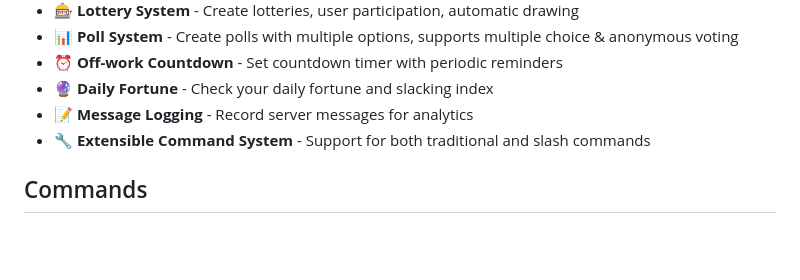
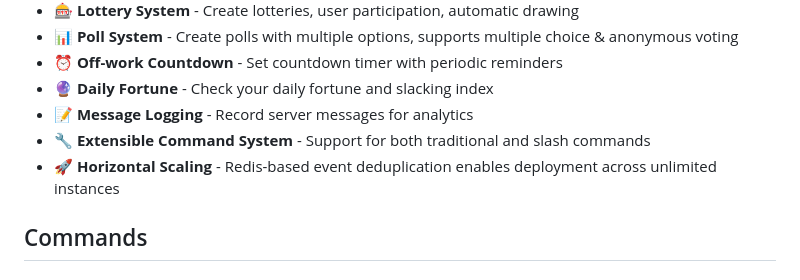
Before and after one commit to MingGH/kage, a Markdown page: README.md, the part around the change. Drawn GitHub-style; blank space fills up the shorter version.

```diff
--- a/README.md
+++ b/README.md
@@ -51,6 +51,7 @@ PRs are welcome! Feel free to contribute new features, bug fixes, or improvement
 - 🔮 **Daily Fortune** - Check your daily fortune and slacking index
 - 📝 **Message Logging** - Record server messages for analytics
 - 🔧 **Extensible Command System** - Support for both traditional and slash commands
+- 🚀 **Horizontal Scaling** - Redis-based event deduplication enables deployment across unlimited instances
 
 ## Commands
 
```
Also changed, not shown: README_CN.md (+1 -0 lines).
